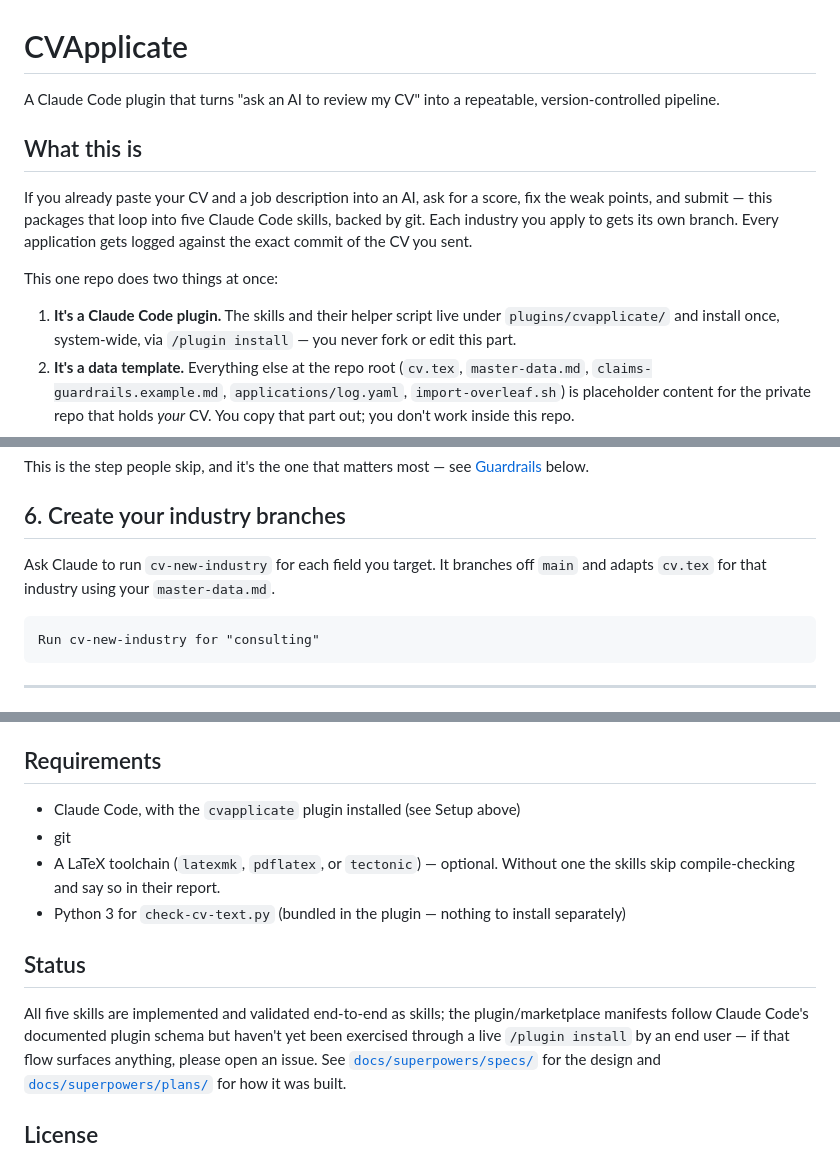
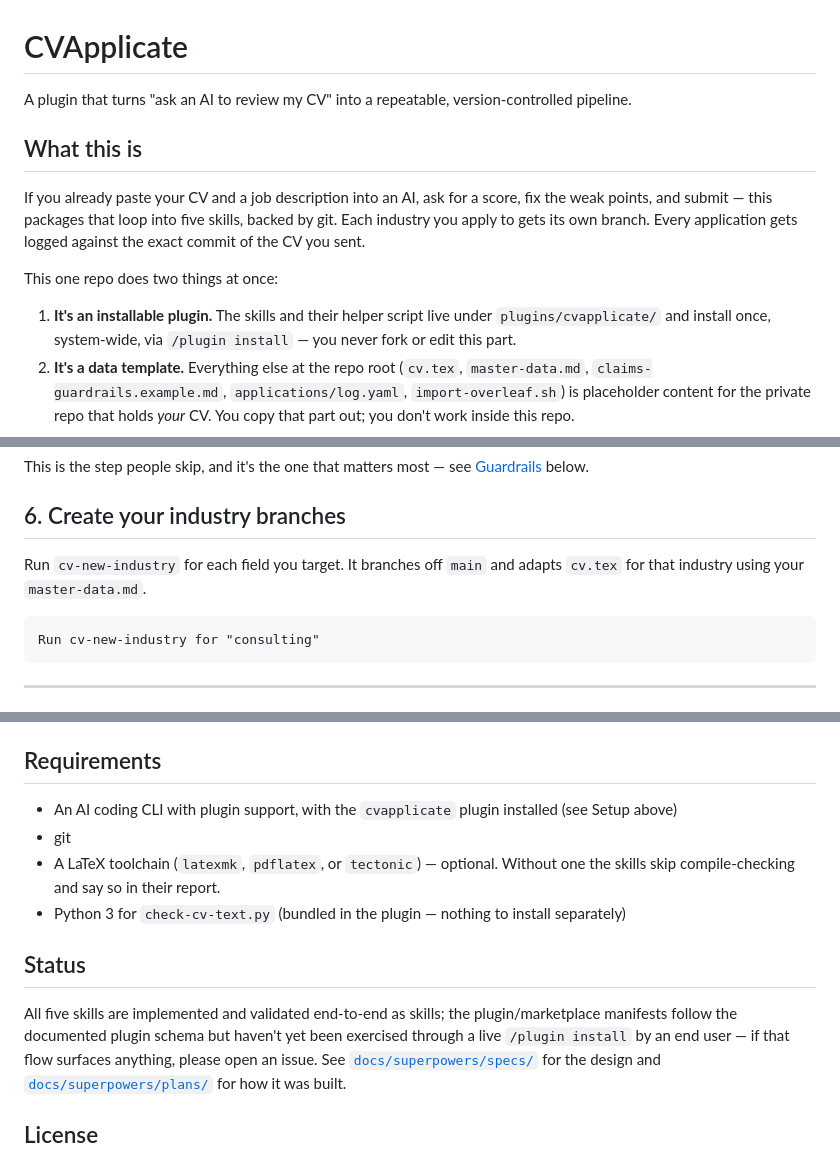
Before and after one commit to ozikan5/CVApplicate, a Markdown page: README.md, 3 parts joined by grey strips. Rendered like a GitHub page.

Commit message:
Use tool-agnostic wording in the README

````diff
--- a/README.md
+++ b/README.md
@@ -1,18 +1,18 @@
 # CVApplicate
 
-A Claude Code plugin that turns "ask an AI to review my CV" into a repeatable,
+A plugin that turns "ask an AI to review my CV" into a repeatable,
 version-controlled pipeline.
 
 ## What this is
 
 If you already paste your CV and a job description into an AI, ask for a score, fix the
-weak points, and submit — this packages that loop into five Claude Code skills, backed by
+weak points, and submit — this packages that loop into five skills, backed by
 git. Each industry you apply to gets its own branch. Every application gets logged against
 the exact commit of the CV you sent.
 
 This one repo does two things at once:
 
-1. **It's a Claude Code plugin.** The skills and their helper script live under
+1. **It's an installable plugin.** The skills and their helper script live under
    `plugins/cvapplicate/` and install once, system-wide, via `/plugin install` — you
    never fork or edit this part.
 2. **It's a data template.** Everything else at the repo root (`cv.tex`,
@@ -112,8 +112,8 @@ This is the step people skip, and it's the one that matters most — see
 
 ## 6. Create your industry branches
 
-Ask Claude to run `cv-new-industry` for each field you target. It branches off `main` and
-adapts `cv.tex` for that industry using your `master-data.md`.
+Run `cv-new-industry` for each field you target. It branches off `main` and adapts
+`cv.tex` for that industry using your `master-data.md`.
 
 ```
 Run cv-new-industry for "consulting"
@@ -247,7 +247,7 @@ reinstall) to pick up the latest version.
 
 ## Requirements
 
-- Claude Code, with the `cvapplicate` plugin installed (see Setup above)
+- An AI coding CLI with plugin support, with the `cvapplicate` plugin installed (see Setup above)
 - git
 - A LaTeX toolchain (`latexmk`, `pdflatex`, or `tectonic`) — optional. Without one the
   skills skip compile-checking and say so in their report.
@@ -256,7 +256,7 @@ reinstall) to pick up the latest version.
 ## Status
 
 All five skills are implemented and validated end-to-end as skills; the plugin/marketplace
-manifests follow Claude Code's documented plugin schema but haven't yet been exercised
+manifests follow the documented plugin schema but haven't yet been exercised
 through a live `/plugin install` by an end user — if that flow surfaces anything, please
 open an issue. See [`docs/superpowers/specs/`](docs/superpowers/specs/) for the design and
 [`docs/superpowers/plans/`](docs/superpowers/plans/) for how it was built.
````
Also changed, not shown: other parts of README.md (+1 -1 lines).
